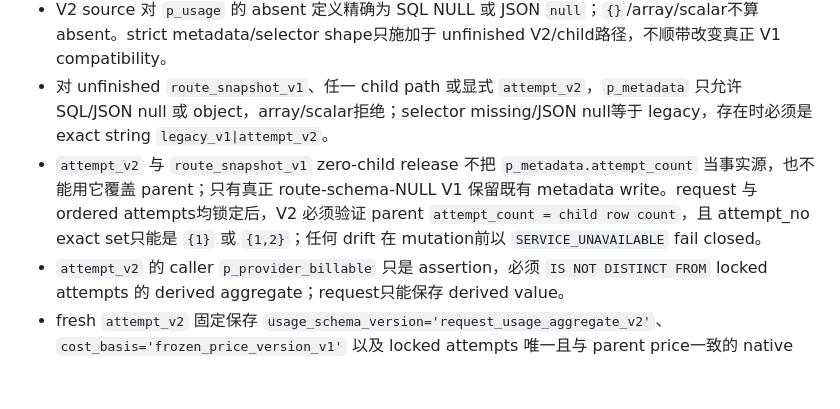
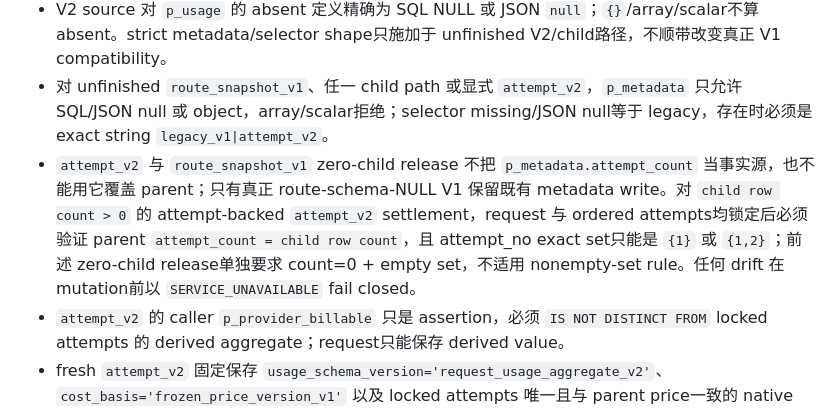
Before and after one commit to Yuee98/typst-cv-template, a Markdown page: docs/ai-provider-contract.md, the part around the change. Rendered like a GitHub page; blank space fills up the shorter version.

Commit message:
docs(ai): disambiguate zero-attempt settlement

```diff
--- a/docs/ai-provider-contract.md
+++ b/docs/ai-provider-contract.md
@@ -479,7 +479,7 @@ complete_ai_polish_provider_attempt(
 - `route_snapshot_v1` 零 child只允许 pre-start release：parent仍 `reserved`、`attempt_count=0`、`provider_started_at=NULL`，caller status=`released`、quota charged=false、provider billable=false、legacy selector且 `p_usage` 为 SQL NULL/JSON null。V1 mark污染、成功状态或任意 legacy usage均 fail closed。
 - V2 source 对 `p_usage` 的 absent 定义精确为 SQL NULL 或 JSON `null`；`{}`/array/scalar不算 absent。strict metadata/selector shape只施加于 unfinished V2/child路径，不顺带改变真正 V1 compatibility。
 - 对 unfinished `route_snapshot_v1`、任一 child path 或显式 `attempt_v2`，`p_metadata` 只允许 SQL/JSON null 或 object，array/scalar拒绝；selector missing/JSON null等于 legacy，存在时必须是 exact string `legacy_v1|attempt_v2`。
-- `attempt_v2` 与 `route_snapshot_v1` zero-child release 不把 `p_metadata.attempt_count` 当事实源，也不能用它覆盖 parent；只有真正 route-schema-NULL V1 保留既有 metadata write。request 与 ordered attempts均锁定后，V2 必须验证 parent `attempt_count = child row count`，且 attempt_no exact set只能是 `{1}` 或 `{1,2}`；任何 drift 在 mutation前以 `SERVICE_UNAVAILABLE` fail closed。
+- `attempt_v2` 与 `route_snapshot_v1` zero-child release 不把 `p_metadata.attempt_count` 当事实源，也不能用它覆盖 parent；只有真正 route-schema-NULL V1 保留既有 metadata write。对 `child row count > 0` 的 attempt-backed `attempt_v2` settlement，request 与 ordered attempts均锁定后必须验证 parent `attempt_count = child row count`，且 attempt_no exact set只能是 `{1}` 或 `{1,2}`；前述 zero-child release单独要求 count=0 + empty set，不适用 nonempty-set rule。任何 drift 在 mutation前以 `SERVICE_UNAVAILABLE` fail closed。
 - `attempt_v2` 的 caller `p_provider_billable` 只是 assertion，必须 `IS NOT DISTINCT FROM` locked attempts 的 derived aggregate；request只能保存 derived value。
 - fresh `attempt_v2` 固定保存 `usage_schema_version='request_usage_aggregate_v2'`、`cost_basis='frozen_price_version_v1'` 以及 locked attempts 唯一且与 parent price一致的 native currency。
 
```
